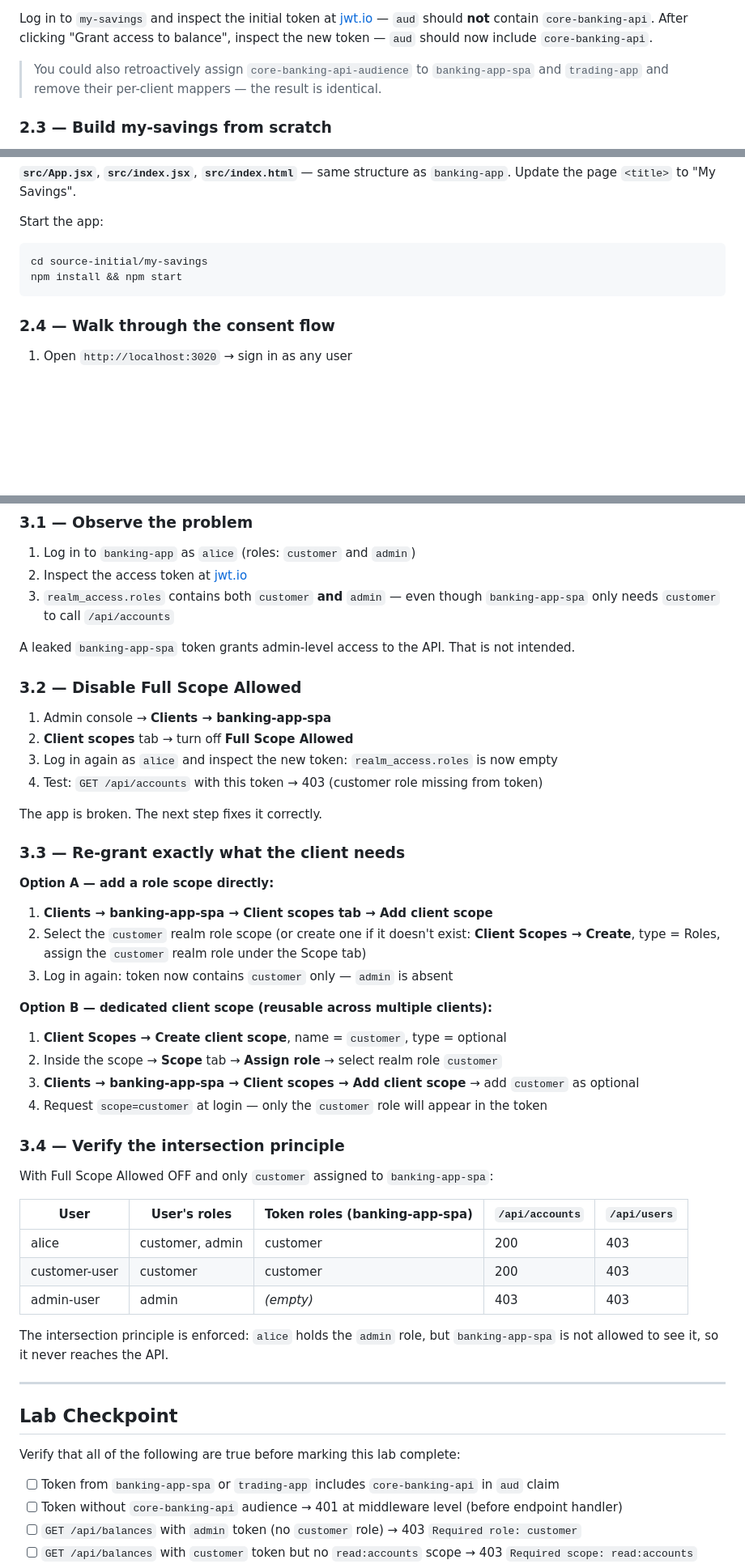
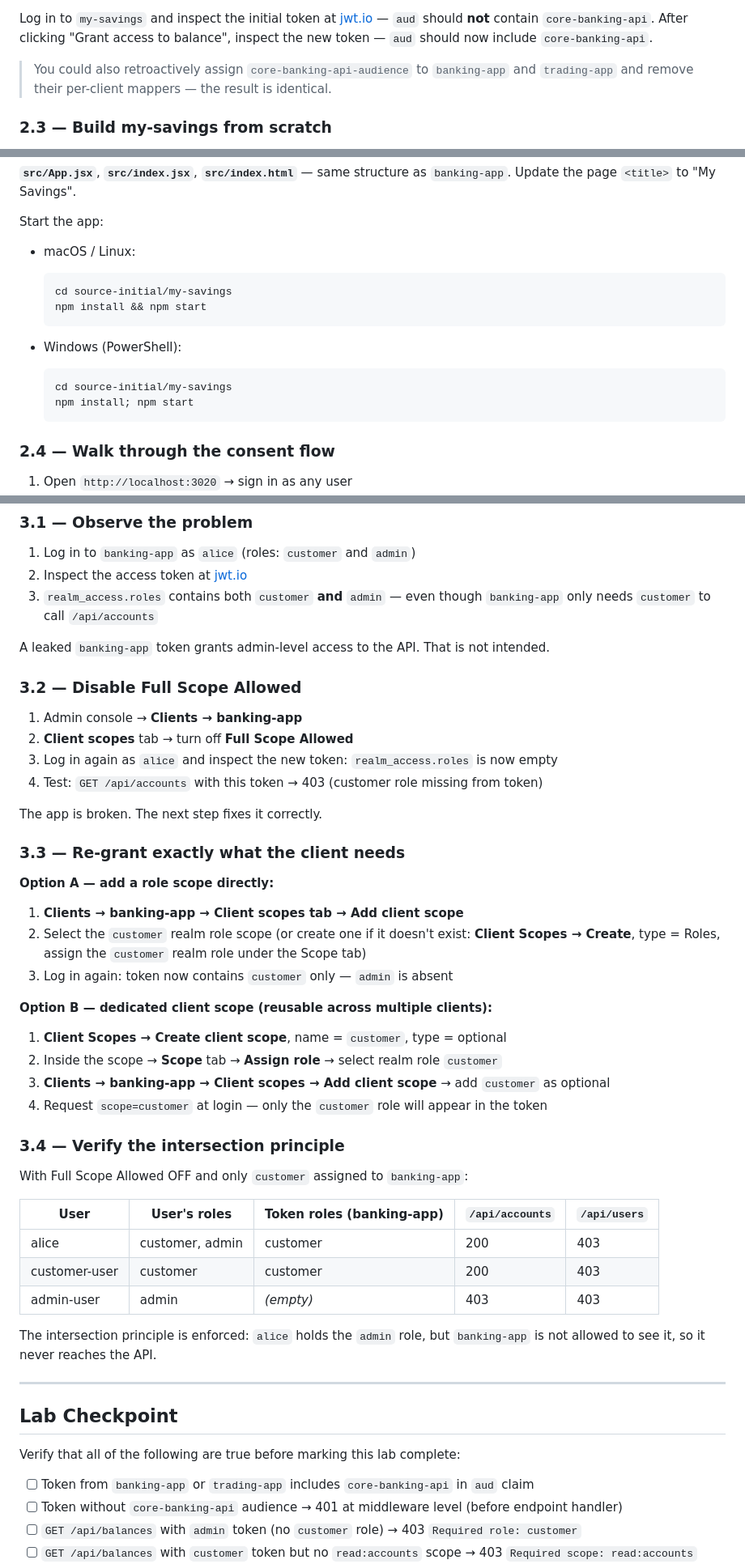
Before and after one commit to Keycloak-Academy/keycloak-for-architects, a Markdown page: 005-oauth-authorization/README.md, 3 parts joined by grey strips. Shown at 81% size. GitHub-like rendering; folded sections open; blank space fills up the shorter version.

````diff
--- a/005-oauth-authorization/README.md
+++ b/005-oauth-authorization/README.md
@@ -332,7 +351,7 @@ Adding it as **Optional** (not Default) means the audience claim is *not* includ
 
 Log in to `my-savings` and inspect the initial token at [jwt.io](https://jwt.io) — `aud` should **not** contain `core-banking-api`. After clicking "Grant access to balance", inspect the new token — `aud` should now include `core-banking-api`.
 
-> You could also retroactively assign `core-banking-api-audience` to `banking-app-spa` and `trading-app` and remove their per-client mappers — the result is identical.
+> You could also retroactively assign `core-banking-api-audience` to `banking-app` and `trading-app` and remove their per-client mappers — the result is identical.
 
 ### 2.3 — Build my-savings from scratch
 
@@ -488,10 +507,19 @@ export default function DashboardPage() {
 
 Start the app:
 
-```bash
-cd source-initial/my-savings
-npm install && npm start
-```
+- macOS / Linux:
+
+  ```bash
+  cd source-initial/my-savings
+  npm install && npm start
+  ```
+
+- Windows (PowerShell):
+
+  ```powershell
+  cd source-initial/my-savings
+  npm install; npm start
+  ```
 
 ### 2.4 — Walk through the consent flow
 
@@ -567,13 +595,13 @@ You can assign roles to a client either directly through its client scopes tab o
 
 1. Log in to `banking-app` as `alice` (roles: `customer` and `admin`)
 2. Inspect the access token at [jwt.io](https://jwt.io)
-3. `realm_access.roles` contains both `customer` **and** `admin` — even though `banking-app-spa` only needs `customer` to call `/api/accounts`
+3. `realm_access.roles` contains both `customer` **and** `admin` — even though `banking-app` only needs `customer` to call `/api/accounts`
 
-A leaked `banking-app-spa` token grants admin-level access to the API. That is not intended.
+A leaked `banking-app` token grants admin-level access to the API. That is not intended.
 
 ### 3.2 — Disable Full Scope Allowed
 
-1. Admin console → **Clients → banking-app-spa**
+1. Admin console → **Clients → banking-app**
 2. **Client scopes** tab → turn off **Full Scope Allowed**
 3. Log in again as `alice` and inspect the new token: `realm_access.roles` is now empty
 4. Test: `GET /api/accounts` with this token → 403 (customer role missing from token)
@@ -584,7 +612,7 @@ The app is broken. The next step fixes it correctly.
 
 **Option A — add a role scope directly:**
 
-1. **Clients → banking-app-spa → Client scopes tab → Add client scope**
+1. **Clients → banking-app → Client scopes tab → Add client scope**
 2. Select the `customer` realm role scope (or create one if it doesn't exist: **Client Scopes → Create**, type = Roles, assign the `customer` realm role under the Scope tab)
 3. Log in again: token now contains `customer` only — `admin` is absent
 
@@ -592,20 +620,20 @@ The app is broken. The next step fixes it correctly.
 
 1. **Client Scopes → Create client scope**, name = `customer`, type = optional
 2. Inside the scope → **Scope** tab → **Assign role** → select realm role `customer`
-3. **Clients → banking-app-spa → Client scopes → Add client scope** → add `customer` as optional
+3. **Clients → banking-app → Client scopes → Add client scope** → add `customer` as optional
 4. Request `scope=customer` at login — only the `customer` role will appear in the token
 
 ### 3.4 — Verify the intersection principle
 
-With Full Scope Allowed OFF and only `customer` assigned to `banking-app-spa`:
+With Full Scope Allowed OFF and only `customer` assigned to `banking-app`:
 
-| User | User's roles | Token roles (banking-app-spa) | `/api/accounts` | `/api/users` |
+| User | User's roles | Token roles (banking-app) | `/api/accounts` | `/api/users` |
 |------|-------------|-------------------------------|-----------------|--------------|
 | alice | customer, admin | customer | 200 | 403 |
 | customer-user | customer | customer | 200 | 403 |
 | admin-user | admin | *(empty)* | 403 | 403 |
 
-The intersection principle is enforced: `alice` holds the `admin` role, but `banking-app-spa` is not allowed to see it, so it never reaches the API.
+The intersection principle is enforced: `alice` holds the `admin` role, but `banking-app` is not allowed to see it, so it never reaches the API.
 
 </details>
 
@@ -615,7 +643,7 @@ The intersection principle is enforced: `alice` holds the `admin` role, but `ban
 
 Verify that all of the following are true before marking this lab complete:
 
-- [ ] Token from `banking-app-spa` or `trading-app` includes `core-banking-api` in `aud` claim
+- [ ] Token from `banking-app` or `trading-app` includes `core-banking-api` in `aud` claim
 - [ ] Token without `core-banking-api` audience → 401 at middleware level (before endpoint handler)
 - [ ] `GET /api/balances` with `admin` token (no `customer` role) → 403 `Required role: customer`
 - [ ] `GET /api/balances` with `customer` token but no `read:accounts` scope → 403 `Required scope: read:accounts`
````
Also changed, not shown: other parts of 005-oauth-authorization/README.md (+41 -12 lines), 002-identity-fundamentals/README.md (+11 -3 lines), 003-oidc-playground/README.md (+26 -4 lines).
